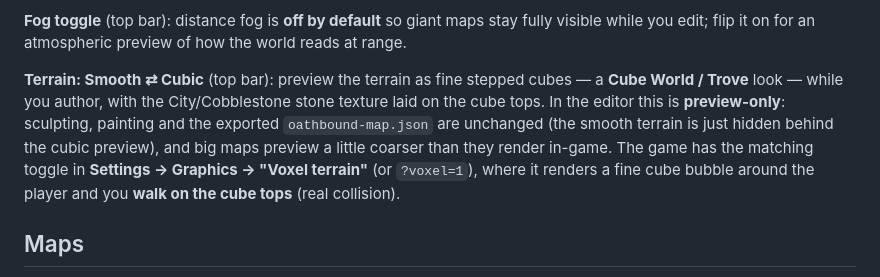
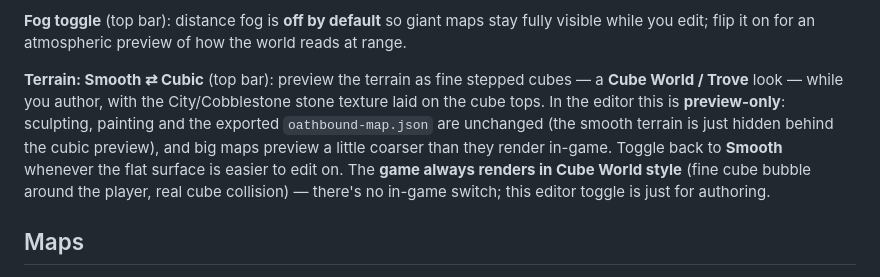
Before and after one commit to EinPallux/Oathbound-AdminTools, a Markdown page: README.md, the part around the change. Rendered like a GitHub page.

Commit message:
README: game is always Cube World now (editor keeps the toggle)
The in-game voxel toggle was removed (the game always renders Cube World). Note
that the Map Builder's Terrain: Smooth <-> Cubic toggle is authoring-only.

Co-Authored-By: Claude Opus 4.8 <noreply@anthropic.com>
Claude-Session: https://claude.ai/code/session_01JAZj1cQ2Rpfs1vKMDB5tb7

```diff
--- a/README.md
+++ b/README.md
@@ -53,7 +53,7 @@ A WYSIWYG editor that renders with Oathbound's **exact** prop geometry and terra
 
 **Fog toggle** (top bar): distance fog is **off by default** so giant maps stay fully visible while you edit; flip it on for an atmospheric preview of how the world reads at range.
 
-**Terrain: Smooth ⇄ Cubic** (top bar): preview the terrain as fine stepped cubes — a **Cube World / Trove** look — while you author, with the City/Cobblestone stone texture laid on the cube tops. In the editor this is **preview-only**: sculpting, painting and the exported `oathbound-map.json` are unchanged (the smooth terrain is just hidden behind the cubic preview), and big maps preview a little coarser than they render in-game. The game has the matching toggle in **Settings → Graphics → "Voxel terrain"** (or `?voxel=1`), where it renders a fine cube bubble around the player and you **walk on the cube tops** (real collision).
+**Terrain: Smooth ⇄ Cubic** (top bar): preview the terrain as fine stepped cubes — a **Cube World / Trove** look — while you author, with the City/Cobblestone stone texture laid on the cube tops. In the editor this is **preview-only**: sculpting, painting and the exported `oathbound-map.json` are unchanged (the smooth terrain is just hidden behind the cubic preview), and big maps preview a little coarser than they render in-game. Toggle back to **Smooth** whenever the flat surface is easier to edit on. The **game always renders in Cube World style** (fine cube bubble around the player, real cube collision) — there's no in-game switch; this editor toggle is just for authoring.
 
 ## Maps
 
```
